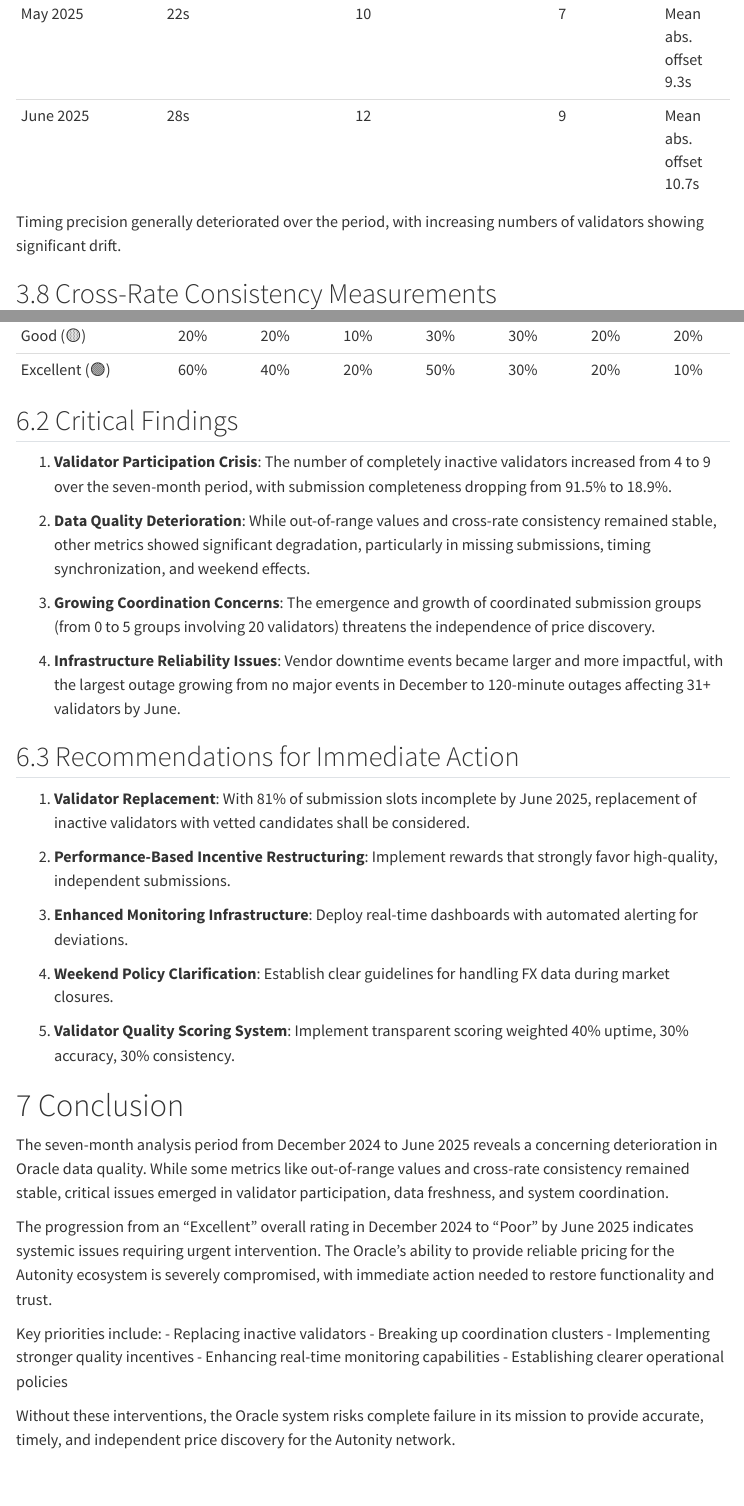
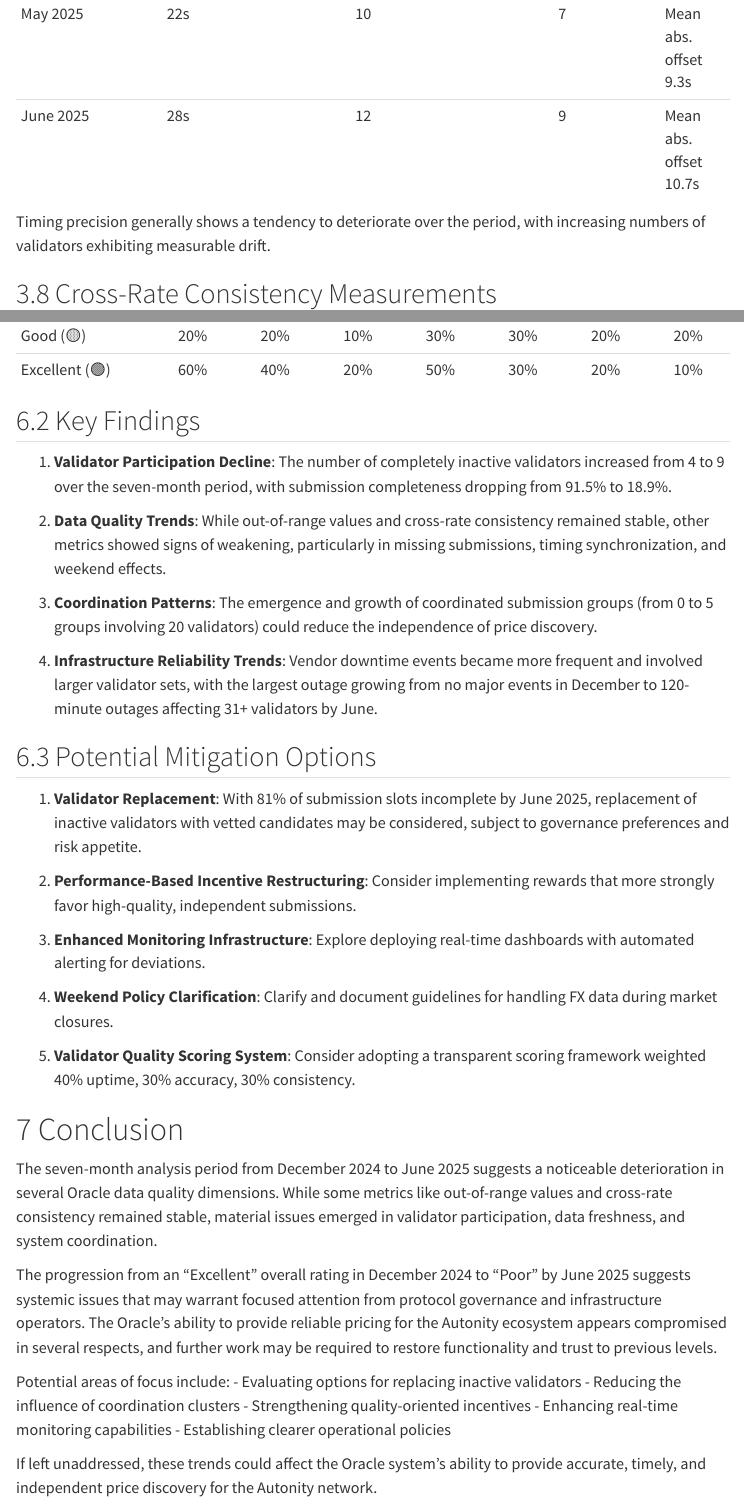
Before and after one commit to Dedenwrg/oracle-submission-analysis, a Quarto document (summary_final.qmd): the page in a window 1100 px wide, from 9480 px down, and a second part further down, joined at a grey line. Rendered offline with R 4.5, knitr and Pandoc in place of Quarto, with nearby package versions; some code elsewhere in the file could not run offline; menus at the side of the page are left out; long lines of code are wrapped.

Commit message:
Adjust wording

```diff
--- a/summary_final.qmd
+++ b/summary_final.qmd
@@ -362,7 +362,7 @@ The spike in February 2025 (47 validators) appears to be an anomaly, with the ge
 | May 2025 | 22s | 10 | 7 | Mean abs. offset 9.3s |
 | June 2025 | 28s | 12 | 9 | Mean abs. offset 10.7s |
 
-Timing precision generally deteriorated over the period, with increasing numbers of validators showing significant drift.
+Timing precision generally shows a tendency to deteriorate over the period, with increasing numbers of validators exhibiting measurable drift.
 
 ## Cross-Rate Consistency Measurements
 
@@ -440,39 +440,39 @@ The table below shows how many of the ten issue areas fall into each rating cate
 | Good (🟡) | 20% | 20% | 10% | 30% | 30% | 20% | 20% |
 | Excellent (🟢) | 60% | 40% | 20% | 50% | 30% | 20% | 10% |
 
-## Critical Findings
+## Key Findings
 
-1. **Validator Participation Crisis**: The number of completely inactive validators increased from 4 to 9 over the seven-month period, with submission completeness dropping from 91.5% to 18.9%.
+1. **Validator Participation Decline**: The number of completely inactive validators increased from 4 to 9 over the seven-month period, with submission completeness dropping from 91.5% to 18.9%.
 
-2. **Data Quality Deterioration**: While out-of-range values and cross-rate consistency remained stable, other metrics showed significant degradation, particularly in missing submissions, timing synchronization, and weekend effects.
+2. **Data Quality Trends**: While out-of-range values and cross-rate consistency remained stable, other metrics showed signs of weakening, particularly in missing submissions, timing synchronization, and weekend effects.
 
-3. **Growing Coordination Concerns**: The emergence and growth of coordinated submission groups (from 0 to 5 groups involving 20 validators) threatens the independence of price discovery.
+3. **Coordination Patterns**: The emergence and growth of coordinated submission groups (from 0 to 5 groups involving 20 validators) could reduce the independence of price discovery.
 
-4. **Infrastructure Reliability Issues**: Vendor downtime events became larger and more impactful, with the largest outage growing from no major events in December to 120-minute outages affecting 31+ validators by June.
+4. **Infrastructure Reliability Trends**: Vendor downtime events became more frequent and involved larger validator sets, with the largest outage growing from no major events in December to 120-minute outages affecting 31+ validators by June.
 
-## Recommendations for Immediate Action
+## Potential Mitigation Options
 
-1. **Validator Replacement**: With 81% of submission slots incomplete by June 2025, replacement of inactive validators with vetted candidates shall be considered.
+1. **Validator Replacement**: With 81% of submission slots incomplete by June 2025, replacement of inactive validators with vetted candidates may be considered, subject to governance preferences and risk appetite.
 
-2. **Performance-Based Incentive Restructuring**: Implement rewards that strongly favor high-quality, independent submissions.
+2. **Performance-Based Incentive Restructuring**: Consider implementing rewards that more strongly favor high-quality, independent submissions.
 
-3. **Enhanced Monitoring Infrastructure**: Deploy real-time dashboards with automated alerting for deviations.
+3. **Enhanced Monitoring Infrastructure**: Explore deploying real-time dashboards with automated alerting for deviations.
 
-4. **Weekend Policy Clarification**: Establish clear guidelines for handling FX data during market closures.
+4. **Weekend Policy Clarification**: Clarify and document guidelines for handling FX data during market closures.
 
-5. **Validator Quality Scoring System**: Implement transparent scoring weighted 40% uptime, 30% accuracy, 30% consistency.
+5. **Validator Quality Scoring System**: Consider adopting a transparent scoring framework weighted 40% uptime, 30% accuracy, 30% consistency.
 
 # Conclusion
 
-The seven-month analysis period from December 2024 to June 2025 reveals a concerning deterioration in Oracle data quality. While some metrics like out-of-range values and cross-rate consistency remained stable, critical issues emerged in validator participation, data freshness, and system coordination.
+The seven-month analysis period from December 2024 to June 2025 suggests a noticeable deterioration in several Oracle data quality dimensions. While some metrics like out-of-range values and cross-rate consistency remained stable, material issues emerged in validator participation, data freshness, and system coordination.
 
-The progression from an "Excellent" overall rating in December 2024 to "Poor" by June 2025 indicates systemic issues requiring urgent intervention. The Oracle's ability to provide reliable pricing for the Autonity ecosystem is severely compromised, with immediate action needed to restore functionality and trust.
+The progression from an "Excellent" overall rating in December 2024 to "Poor" by June 2025 suggests systemic issues that may warrant focused attention from protocol governance and infrastructure operators. The Oracle's ability to provide reliable pricing for the Autonity ecosystem appears compromised in several respects, and further work may be required to restore functionality and trust to previous levels.
 
-Key priorities include:
-- Replacing inactive validators
-- Breaking up coordination clusters
-- Implementing stronger quality incentives
+Potential areas of focus include:
+- Evaluating options for replacing inactive validators
+- Reducing the influence of coordination clusters
+- Strengthening quality-oriented incentives
 - Enhancing real-time monitoring capabilities
 - Establishing clearer operational policies
 
-Without these interventions, the Oracle system risks complete failure in its mission to provide accurate, timely, and independent price discovery for the Autonity network.
+If left unaddressed, these trends could affect the Oracle system's ability to provide accurate, timely, and independent price discovery for the Autonity network.
```
Also changed, not shown: summary_final.qmd (4 more changed lines).
